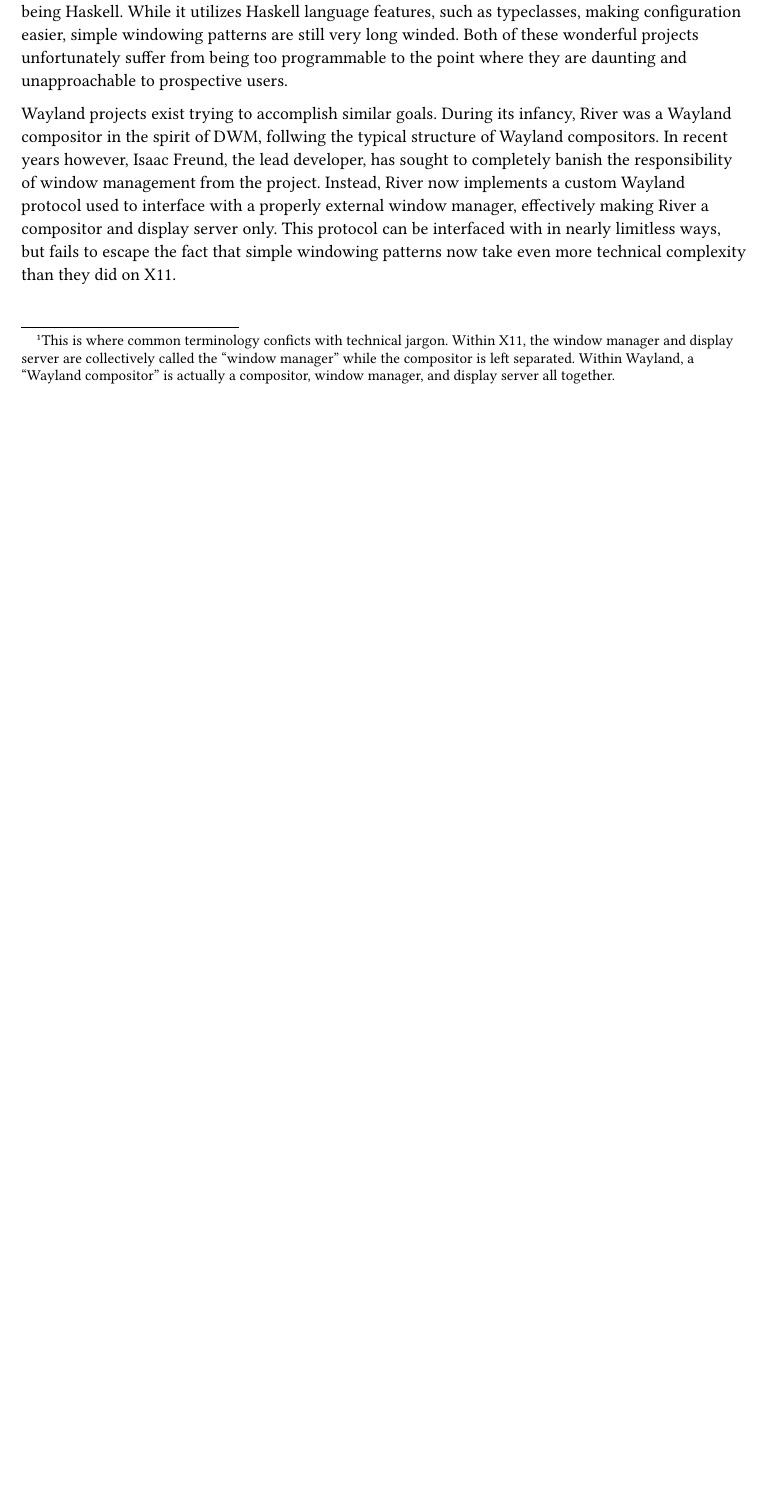
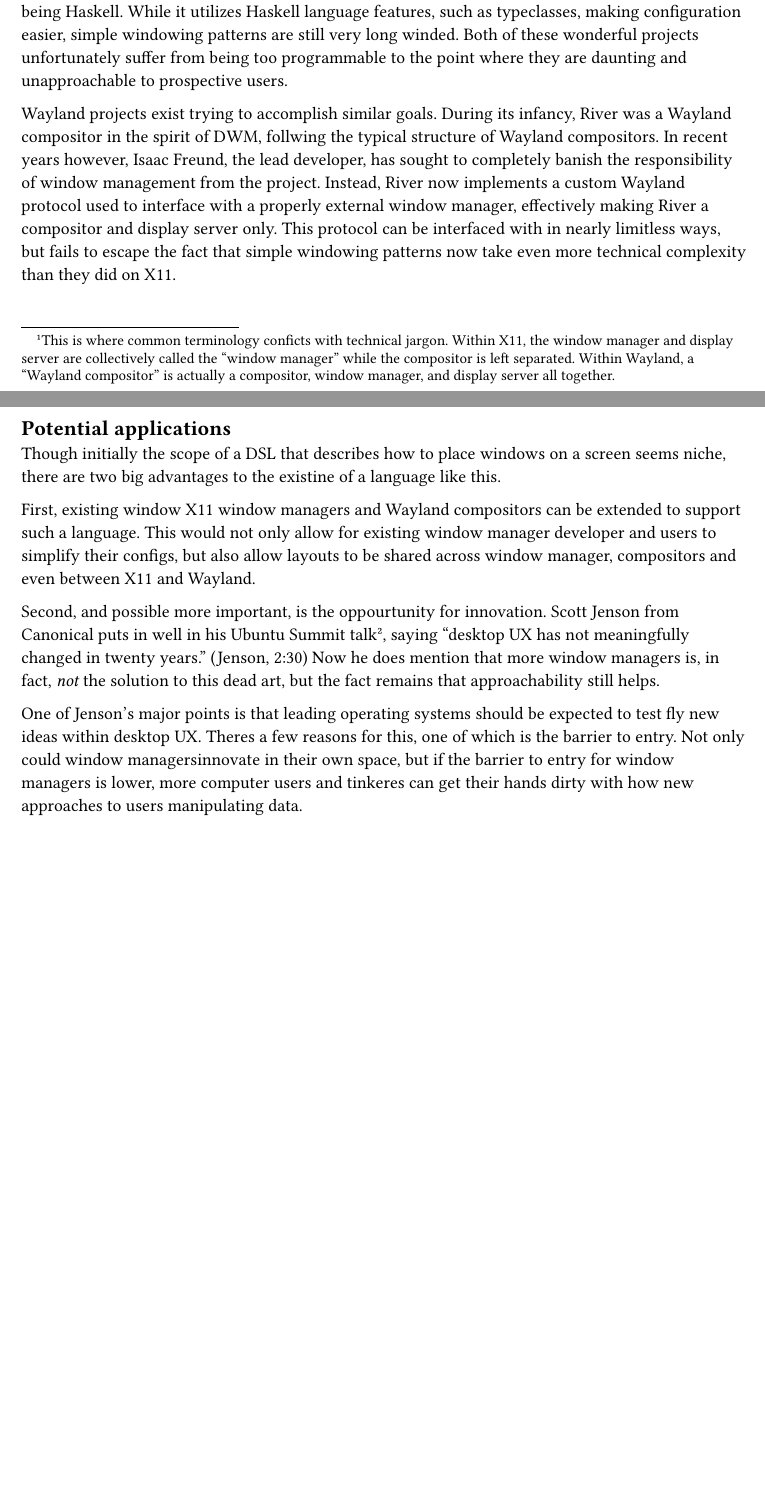
Before and after one commit to EggbertFluffle/Conductor, a Typst document (preliminary_proposal.typ): part of the page before the commit and two parts of pages 1 and 2 of 2 after it, the two joined at a grey line, cut so that both start at the same text, the shorter picture padded with empty space. Compiled offline with Typst 0.15.

Commit message:
potential applications

```diff
--- a/preliminary_proposal.typ
+++ b/preliminary_proposal.typ
@@ -19,3 +19,13 @@ The window manager itself plays only a part in the desktop experience, but throu
 There do exist projects that give the window management control to the user. Within X11, DWM and XMonad are two of these projects. DWM is written and configured in C by modifying the source code of the project directly. This is not approachable at all to the average user whatsoever, which is where XMonad comes in. It similarly is written and configured in the same language, that being Haskell. While it utilizes Haskell language features, such as typeclasses, making configuration easier, simple windowing patterns are still very long winded. Both of these wonderful projects unfortunately suffer from being too programmable to the point where they are daunting and unapproachable to prospective users.
 
 Wayland projects exist trying to accomplish similar goals. During its infancy, River was a Wayland compositor in the spirit of DWM, follwing the typical structure of Wayland compositors. In recent years however, Isaac Freund, the lead developer, has sought to completely banish the responsibility of window management from the project. Instead, River now implements a custom Wayland protocol used to interface with a properly external window manager, effectively making River a compositor and display server only. This protocol can be interfaced with in nearly limitless ways, but fails to escape the fact that simple windowing patterns now take even more technical complexity than they did on X11.
+
+== Potential applications
+
+Though initially the scope of a DSL that describes how to place windows on a screen seems niche, there are two big advantages to the existine of a language like this.
+
+First, existing window X11 window managers and Wayland compositors can be extended to support such a language. This would not only allow for existing window manager developer and users to simplify their configs, but also allow layouts to be shared across window manager, compositors and even between X11 and Wayland.
+
+Second, and possible more important, is the oppourtunity for innovation. Scott Jenson from Canonical puts in well in his Ubuntu Summit talk #footnote[https://www.youtube.com/watch?v=1fZTOjd_bOQ], saying "desktop UX has not meaningfully changed in twenty years." (Jenson, 2:30) Now he does mention that more window managers is, in fact, _not_ the solution to this dead art, but the fact remains that approachability still helps.
+
+One of Jenson's major points is that leading operating systems should be expected to test fly new ideas within desktop UX. Theres a few reasons for this, one of which is the barrier to entry. Not only could window managersinnovate in their own space, but if the barrier to entry for window managers is lower, more computer users and tinkeres can get their hands dirty with how new approaches to users manipulating data.
```
